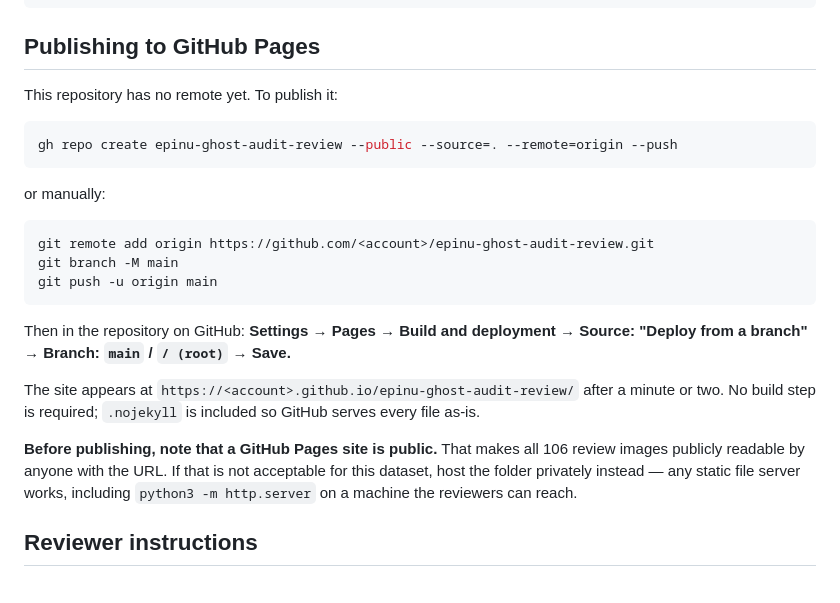
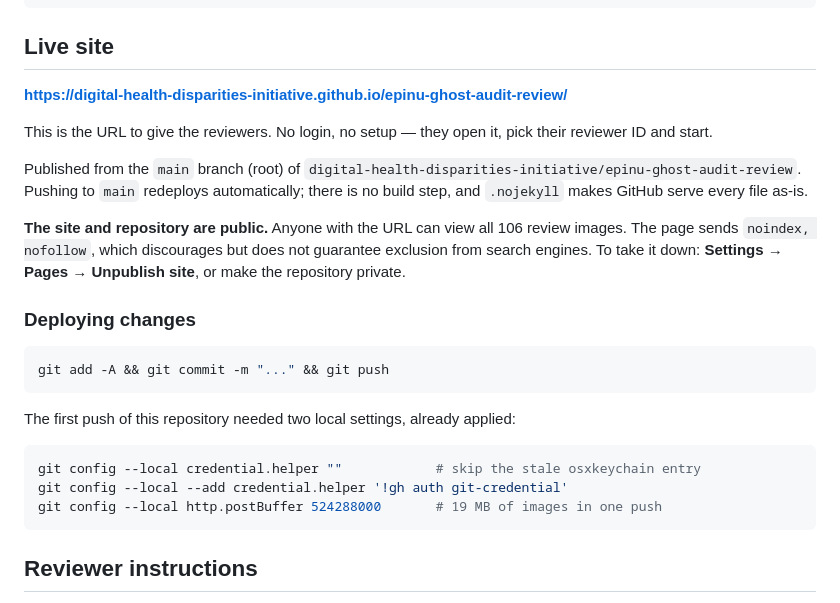
Before and after one commit to digital-health-disparities-initiative/epinu-ghost-audit-review, a Markdown page: README.md, the part around the change. Rendered like a GitHub page.

Commit message:
docs: record the live Pages URL and deploy notes
Co-Authored-By: Claude Opus 5 <noreply@anthropic.com>

````diff
--- a/README.md
+++ b/README.md
@@ -132,34 +132,36 @@ HGA_0002,reviewer1,YES,MISSING_LABEL;BBOX_ERROR,Tomato_Raw,2,"two tomatoes at th
 HGA_0003,reviewer1,AMBIGUOUS,,,,too blurry to call,44
 ```
 
-## Publishing to GitHub Pages
+## Live site
 
-This repository has no remote yet. To publish it:
+**https://digital-health-disparities-initiative.github.io/epinu-ghost-audit-review/**
+
+This is the URL to give the reviewers. No login, no setup — they open it, pick
+their reviewer ID and start.
+
+Published from the `main` branch (root) of
+`digital-health-disparities-initiative/epinu-ghost-audit-review`. Pushing to
+`main` redeploys automatically; there is no build step, and `.nojekyll` makes
+GitHub serve every file as-is.
+
+**The site and repository are public.** Anyone with the URL can view all 106
+review images. The page sends `noindex, nofollow`, which discourages but does not
+guarantee exclusion from search engines. To take it down: **Settings → Pages →
+Unpublish site**, or make the repository private.
+
+### Deploying changes
 
 ```bash
-gh repo create epinu-ghost-audit-review --public --source=. --remote=origin --push
+git add -A && git commit -m "..." && git push
 ```
 
-or manually:
+The first push of this repository needed two local settings, already applied:
 
 ```bash
-git remote add origin https://github.com/<account>/epinu-ghost-audit-review.git
-git branch -M main
-git push -u origin main
+git config --local credential.helper ""            # skip the stale osxkeychain entry
+git config --local --add credential.helper '!gh auth git-credential'
+git config --local http.postBuffer 524288000       # 19 MB of images in one push
 ```
-
-Then in the repository on GitHub: **Settings → Pages → Build and deployment →
-Source: "Deploy from a branch" → Branch: `main` / `/ (root)` → Save.**
-
-The site appears at `https://<account>.github.io/epinu-ghost-audit-review/` after
-a minute or two. No build step is required; `.nojekyll` is included so GitHub
-serves every file as-is.
-
-**Before publishing, note that a GitHub Pages site is public.** That makes all
-106 review images publicly readable by anyone with the URL. If that is not
-acceptable for this dataset, host the folder privately instead — any static file
-server works, including `python3 -m http.server` on a machine the reviewers can
-reach.
 
 ## Reviewer instructions
 
````
